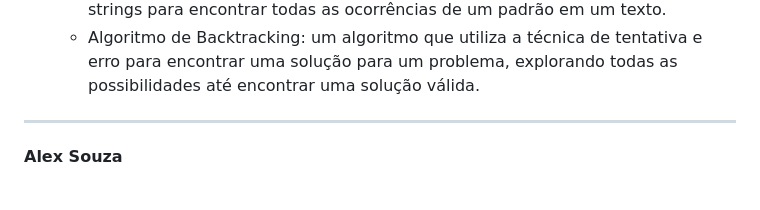
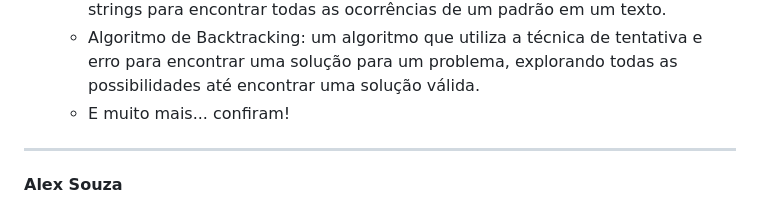
Before and after one commit to aasouzaconsult/Algoritmos, a Markdown page: README.md, the part around the change. Rendered like a GitHub page.

```diff
--- a/README.md
+++ b/README.md
@@ -34,6 +34,7 @@ Códigos auxiliares diversos nas seguintes linguagens:
   - Algoritmo de Huffman: um algoritmo que codifica dados de forma eficiente, utilizando a menor quantidade de bits possível para representar cada caractere.
   - Algoritmo de Rabin-Karp: um algoritmo de busca de padrões que utiliza hash de strings para encontrar todas as ocorrências de um padrão em um texto.
   - Algoritmo de Backtracking: um algoritmo que utiliza a técnica de tentativa e erro para encontrar uma solução para um problema, explorando todas as possibilidades até encontrar uma solução válida.
+  - E muito mais... confiram!
 
 -----------
 **Alex Souza**
```
